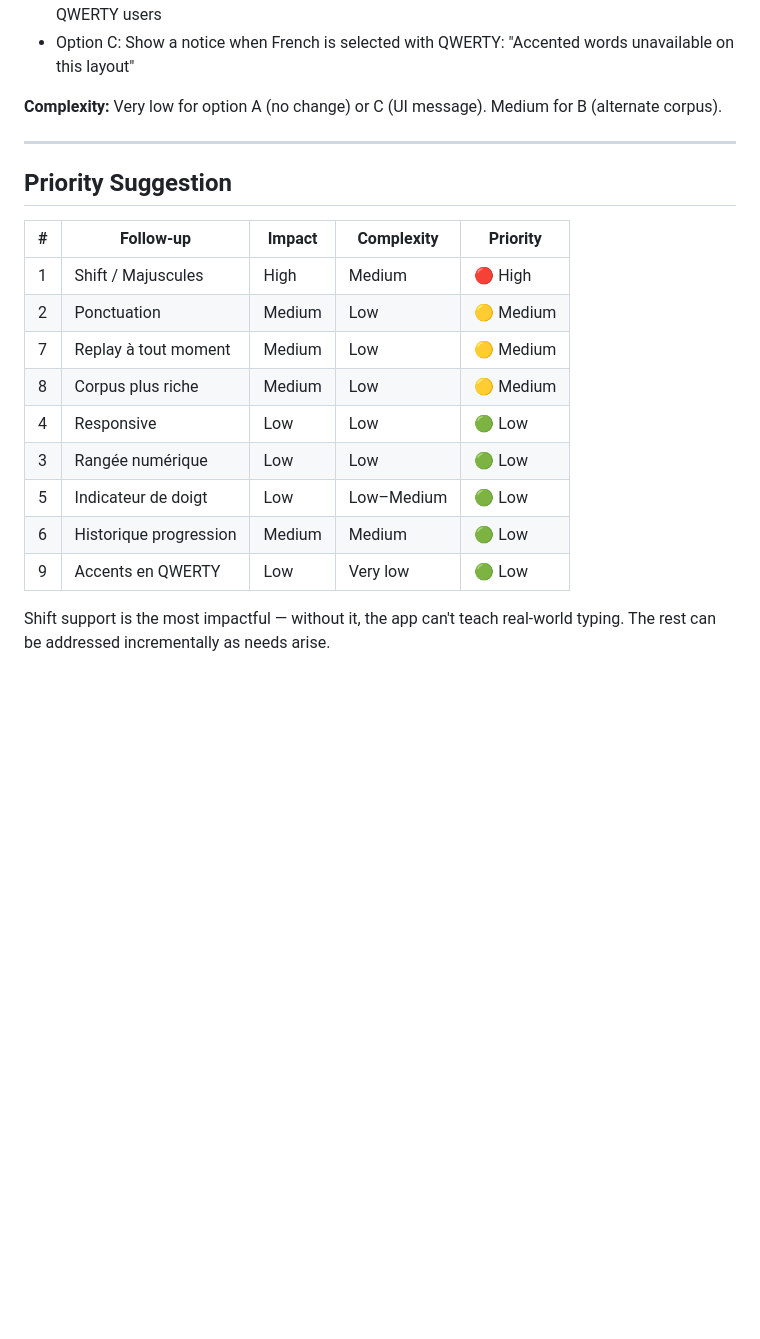
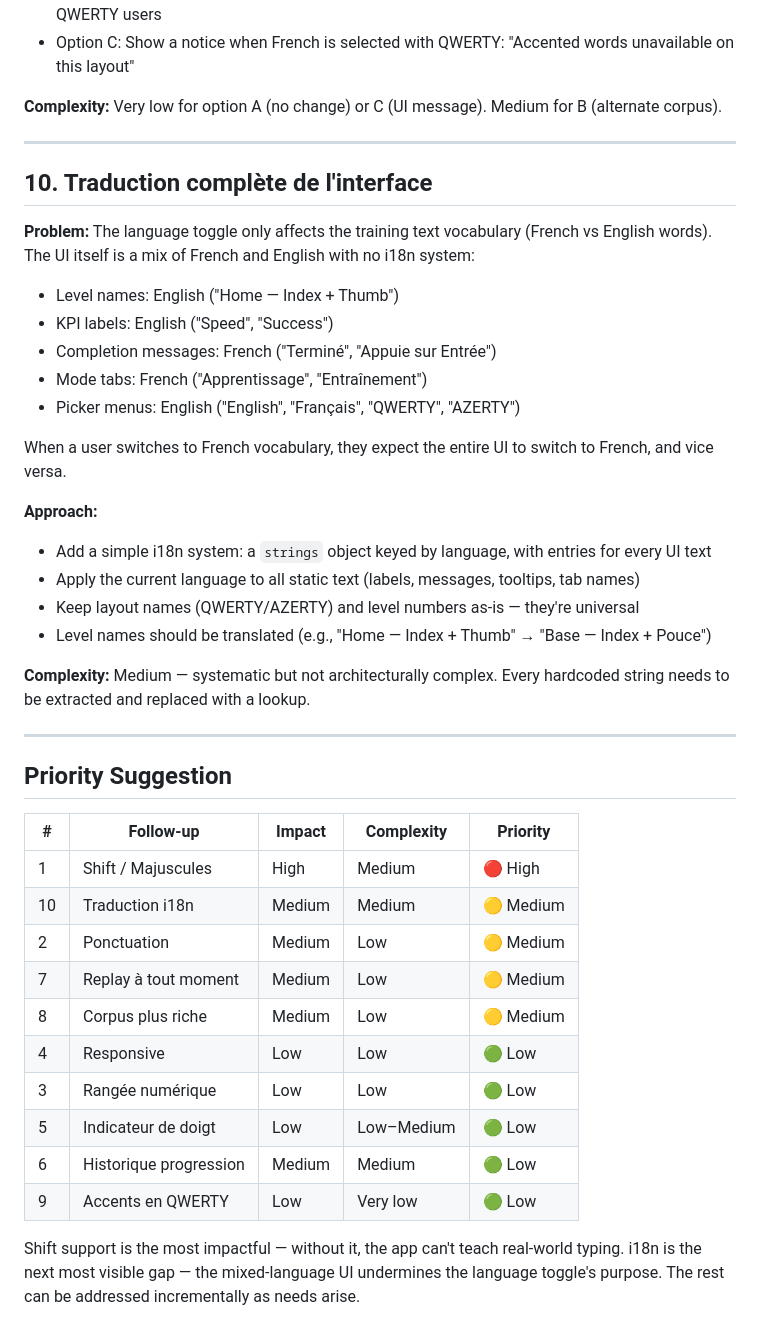
Before and after one commit to bjrbhre/keyboard-typing-trainer, a Markdown page: docs/RFC-001.md, the part around the change. Drawn GitHub-style; blank space fills up the shorter version.

Commit message:
docs: add i18n follow-up to RFC-001
- RFC-001 #10: UI is mixed French/English with no i18n system.
  Language toggle only affects vocabulary, not UI labels, messages,
  or level names. Ranked as medium priority alongside punctuation.

```diff
--- a/docs/RFC-001.md
+++ b/docs/RFC-001.md
@@ -129,11 +129,33 @@ This RFC documents potential improvements for future consideration.
 
 ---
 
+## 10. Traduction complète de l'interface
+
+**Problem:** The language toggle only affects the training text vocabulary (French vs English words). The UI itself is a mix of French and English with no i18n system:
+- Level names: English ("Home — Index + Thumb")
+- KPI labels: English ("Speed", "Success")
+- Completion messages: French ("Terminé", "Appuie sur Entrée")
+- Mode tabs: French ("Apprentissage", "Entraînement")
+- Picker menus: English ("English", "Français", "QWERTY", "AZERTY")
+
+When a user switches to French vocabulary, they expect the entire UI to switch to French, and vice versa.
+
+**Approach:**
+- Add a simple i18n system: a `strings` object keyed by language, with entries for every UI text
+- Apply the current language to all static text (labels, messages, tooltips, tab names)
+- Keep layout names (QWERTY/AZERTY) and level numbers as-is — they're universal
+- Level names should be translated (e.g., "Home — Index + Thumb" → "Base — Index + Pouce")
+
+**Complexity:** Medium — systematic but not architecturally complex. Every hardcoded string needs to be extracted and replaced with a lookup.
+
+---
+
 ## Priority Suggestion
 
 | # | Follow-up | Impact | Complexity | Priority |
 |---|---|---|---|---|
 | 1 | Shift / Majuscules | High | Medium | 🔴 High |
+| 10 | Traduction i18n | Medium | Medium | 🟡 Medium |
 | 2 | Ponctuation | Medium | Low | 🟡 Medium |
 | 7 | Replay à tout moment | Medium | Low | 🟡 Medium |
 | 8 | Corpus plus riche | Medium | Low | 🟡 Medium |
@@ -143,4 +165,4 @@ This RFC documents potential improvements for future consideration.
 | 6 | Historique progression | Medium | Medium | 🟢 Low |
 | 9 | Accents en QWERTY | Low | Very low | 🟢 Low |
 
-Shift support is the most impactful — without it, the app can't teach real-world typing. The rest can be addressed incrementally as needs arise.
+Shift support is the most impactful — without it, the app can't teach real-world typing. i18n is the next most visible gap — the mixed-language UI undermines the language toggle's purpose. The rest can be addressed incrementally as needs arise.
```
